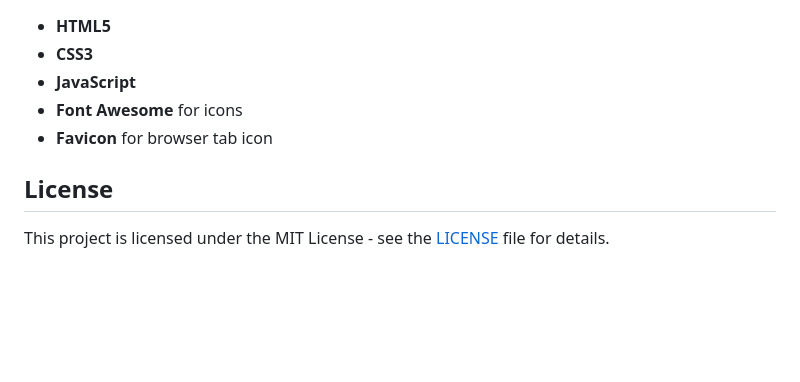
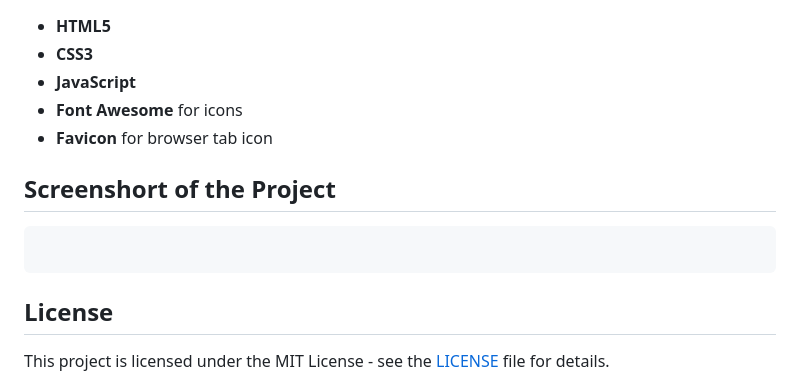
Before and after one commit to Vrana710/PersonalBlogProject, a Markdown page: README.md, the part around the change. GitHub-like rendering; blank space fills up the shorter version.

````diff
--- a/README.md
+++ b/README.md
@@ -123,6 +123,12 @@ Then open your browser and go to `http://localhost:8080`.
 - **Font Awesome** for icons
 - **Favicon** for browser tab icon
 
+## Screenshort of the Project
+
+```
+
+```
+
 ## License
 
 This project is licensed under the MIT License - see the [LICENSE](LICENSE) file for details.
````
